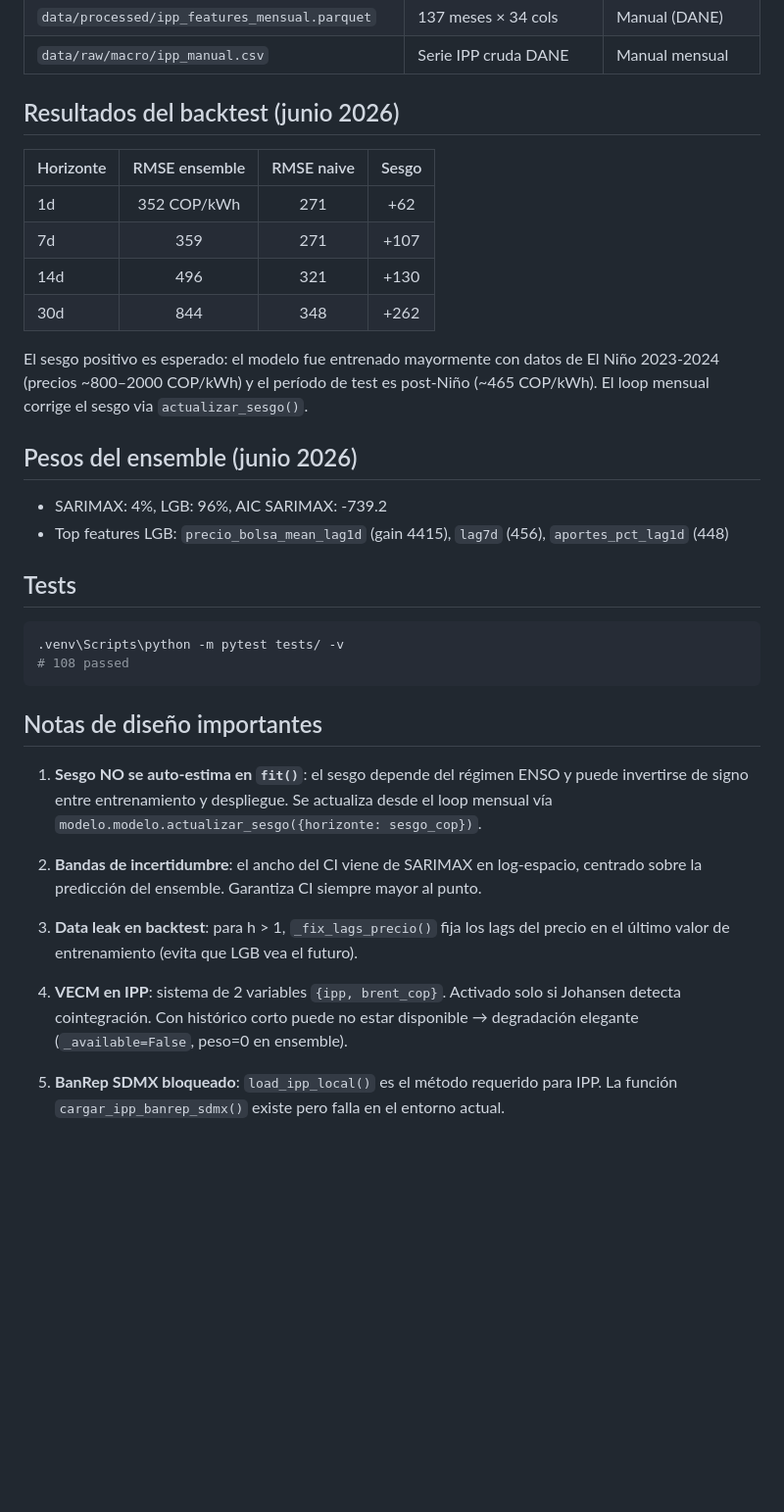
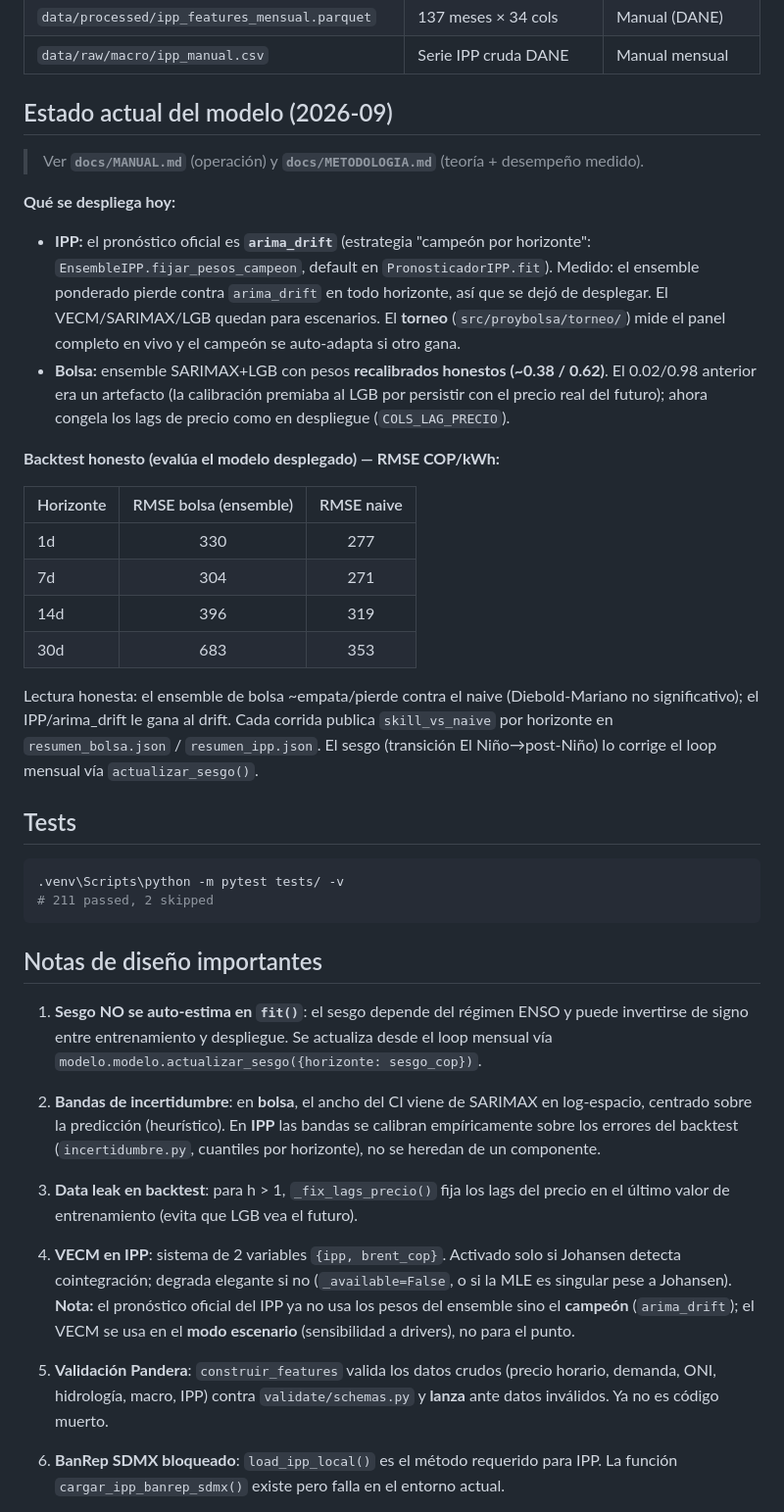
Before and after one commit to nicolasr-uner/proy_bolsa, a Markdown page: CLAUDE.md, the part around the change. Shown at 98% size. GitHub-like rendering; blank space fills up the shorter version.

````diff
--- a/CLAUDE.md
+++ b/CLAUDE.md
@@ -159,29 +159,39 @@ El loop mensual NO emite alertas automáticas (se diseñó para ser explícito).
 | `data/processed/ipp_features_mensual.parquet` | 137 meses × 34 cols | Manual (DANE) |
 | `data/raw/macro/ipp_manual.csv` | Serie IPP cruda DANE | Manual mensual |
 
-## Resultados del backtest (junio 2026)
+## Estado actual del modelo (2026-09)
 
-| Horizonte | RMSE ensemble | RMSE naive | Sesgo |
-|-----------|:---:|:---:|:---:|
-| 1d  | 352 COP/kWh | 271 | +62 |
-| 7d  | 359 | 271 | +107 |
-| 14d | 496 | 321 | +130 |
-| 30d | 844 | 348 | +262 |
+> Ver **`docs/MANUAL.md`** (operación) y **`docs/METODOLOGIA.md`** (teoría + desempeño medido).
 
-El sesgo positivo es esperado: el modelo fue entrenado mayormente con datos de
-El Niño 2023-2024 (precios ~800–2000 COP/kWh) y el período de test es post-Niño
-(~465 COP/kWh). El loop mensual corrige el sesgo via `actualizar_sesgo()`.
+**Qué se despliega hoy:**
+- **IPP:** el pronóstico oficial es **`arima_drift`** (estrategia "campeón por horizonte":
+  `EnsembleIPP.fijar_pesos_campeon`, default en `PronosticadorIPP.fit`). Medido: el ensemble
+  ponderado pierde contra `arima_drift` en todo horizonte, así que se dejó de desplegar. El
+  VECM/SARIMAX/LGB quedan para escenarios. El **torneo** (`src/proybolsa/torneo/`) mide el panel
+  completo en vivo y el campeón se auto-adapta si otro gana.
+- **Bolsa:** ensemble SARIMAX+LGB con pesos **recalibrados honestos (~0.38 / 0.62)**. El 0.02/0.98
+  anterior era un artefacto (la calibración premiaba al LGB por persistir con el precio real del
+  futuro); ahora congela los lags de precio como en despliegue (`COLS_LAG_PRECIO`).
 
-## Pesos del ensemble (junio 2026)
+**Backtest honesto (evalúa el modelo desplegado) — RMSE COP/kWh:**
 
-- SARIMAX: 4%, LGB: 96%, AIC SARIMAX: -739.2
-- Top features LGB: `precio_bolsa_mean_lag1d` (gain 4415), `lag7d` (456), `aportes_pct_lag1d` (448)
+| Horizonte | RMSE bolsa (ensemble) | RMSE naive |
+|-----------|:---:|:---:|
+| 1d  | 330 | 277 |
+| 7d  | 304 | 271 |
+| 14d | 396 | 319 |
+| 30d | 683 | 353 |
+
+Lectura honesta: el ensemble de bolsa ~empata/pierde contra el naive (Diebold-Mariano no
+significativo); el IPP/arima_drift le gana al drift. Cada corrida publica `skill_vs_naive` por
+horizonte en `resumen_bolsa.json` / `resumen_ipp.json`. El sesgo (transición El Niño→post-Niño)
+lo corrige el loop mensual vía `actualizar_sesgo()`.
 
 ## Tests
 
 ```powershell
 .venv\Scripts\python -m pytest tests/ -v
-# 108 passed
+# 211 passed, 2 skipped
 ```
 
 ## Notas de diseño importantes
@@ -190,15 +200,23 @@ El Niño 2023-2024 (precios ~800–2000 COP/kWh) y el período de test es post-N
    invertirse de signo entre entrenamiento y despliegue. Se actualiza desde el loop
    mensual vía `modelo.modelo.actualizar_sesgo({horizonte: sesgo_cop})`.
 
-2. **Bandas de incertidumbre**: el ancho del CI viene de SARIMAX en log-espacio,
-   centrado sobre la predicción del ensemble. Garantiza CI siempre mayor al punto.
+2. **Bandas de incertidumbre**: en **bolsa**, el ancho del CI viene de SARIMAX en log-espacio,
+   centrado sobre la predicción (heurístico). En **IPP** las bandas se calibran empíricamente
+   sobre los errores del backtest (`incertidumbre.py`, cuantiles por horizonte), no se heredan
+   de un componente.
 
 3. **Data leak en backtest**: para h > 1, `_fix_lags_precio()` fija los lags del
    precio en el último valor de entrenamiento (evita que LGB vea el futuro).
 
 4. **VECM en IPP**: sistema de 2 variables `{ipp, brent_cop}`. Activado solo si
-   Johansen detecta cointegración. Con histórico corto puede no estar disponible →
-   degradación elegante (`_available=False`, peso=0 en ensemble).
+   Johansen detecta cointegración; degrada elegante si no (`_available=False`, o si la MLE
+   es singular pese a Johansen). **Nota:** el pronóstico oficial del IPP ya no usa los pesos
+   del ensemble sino el **campeón** (`arima_drift`); el VECM se usa en el **modo escenario**
+   (sensibilidad a drivers), no para el punto.
+
+9. **Validación Pandera**: `construir_features` valida los datos crudos (precio horario,
+   demanda, ONI, hidrología, macro, IPP) contra `validate/schemas.py` y **lanza** ante datos
+   inválidos. Ya no es código muerto.
 
 5. **BanRep SDMX bloqueado**: `load_ipp_local()` es el método requerido para IPP.
    La función `cargar_ipp_banrep_sdmx()` existe pero falla en el entorno actual.
````
Also changed, not shown: docs/MANUAL.md (added, +162 -0 lines).
